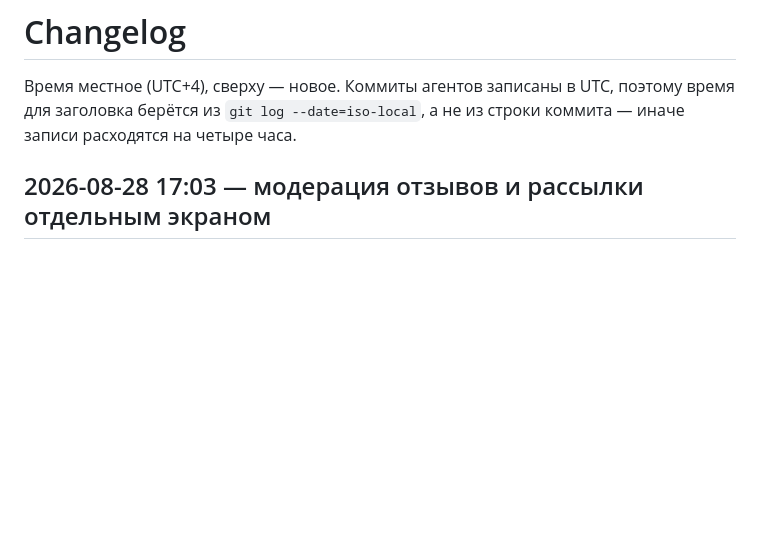
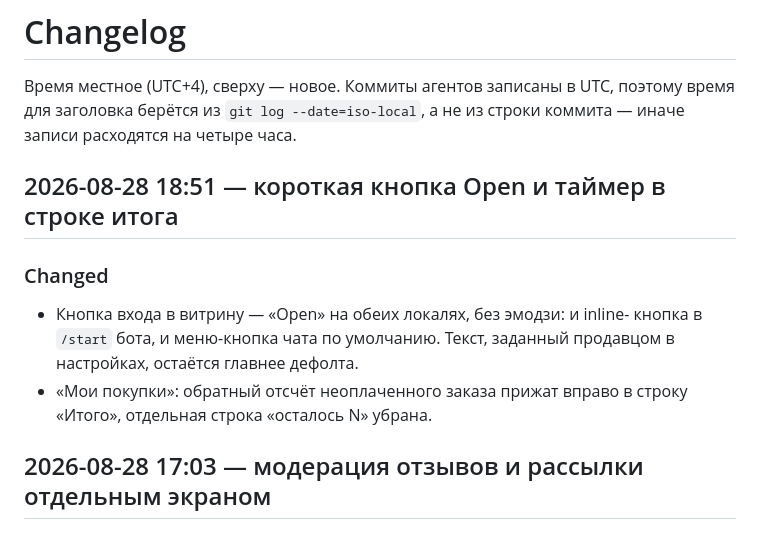
Before and after one commit to lexraden/botify, a Markdown page: CHANGELOG.md, the part around the change. Rendered like a GitHub page; blank space fills up the shorter version.

Commit message:
CHANGELOG: кнопка Open и таймер в строке итога

```diff
--- a/CHANGELOG.md
+++ b/CHANGELOG.md
@@ -3,6 +3,15 @@
 Время местное (UTC+4), сверху — новое. Коммиты агентов записаны в UTC,
 поэтому время для заголовка берётся из `git log --date=iso-local`,
 а не из строки коммита — иначе записи расходятся на четыре часа.
+
+## 2026-08-28 18:51 — короткая кнопка Open и таймер в строке итога
+
+### Changed
+- Кнопка входа в витрину — «Open» на обеих локалях, без эмодзи: и inline-
+  кнопка в `/start` бота, и меню-кнопка чата по умолчанию. Текст, заданный
+  продавцом в настройках, остаётся главнее дефолта.
+- «Мои покупки»: обратный отсчёт неоплаченного заказа прижат вправо в строку
+  «Итого», отдельная строка «осталось N» убрана.
 
 ## 2026-08-28 17:03 — модерация отзывов и рассылки отдельным экраном
 
```
